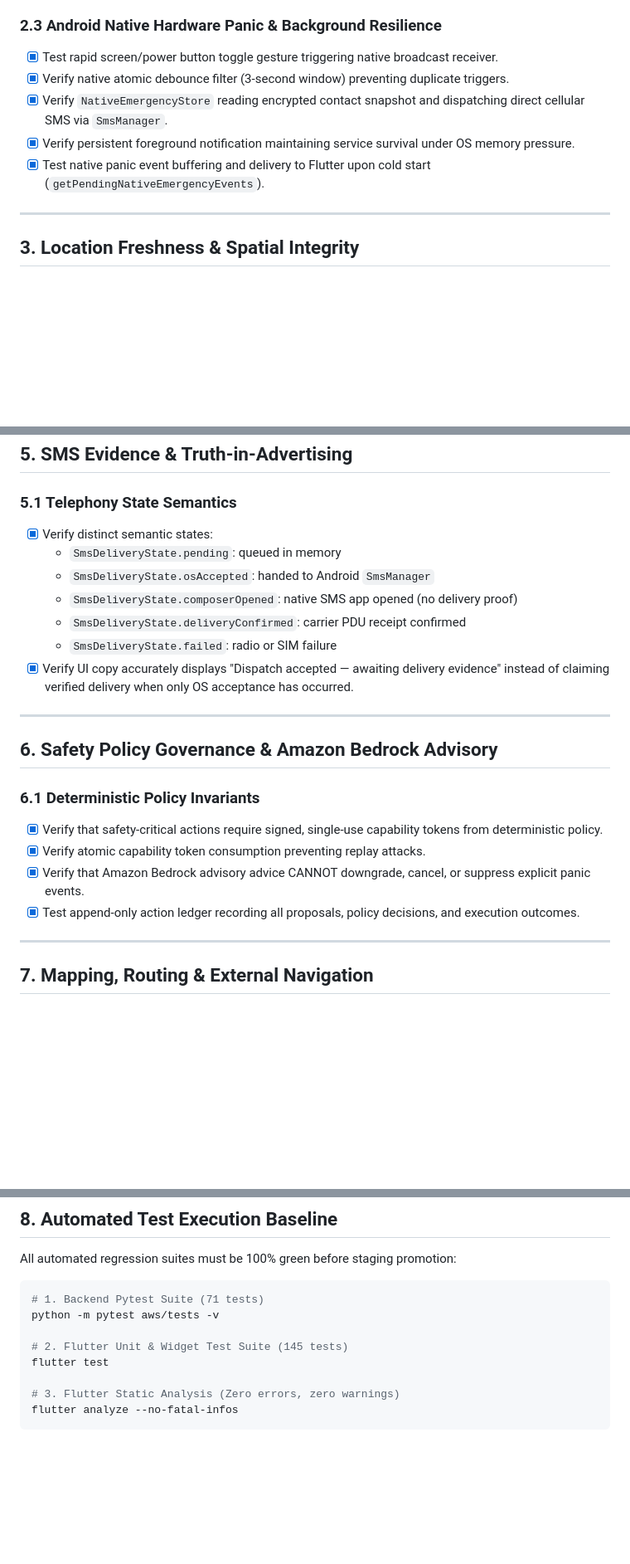
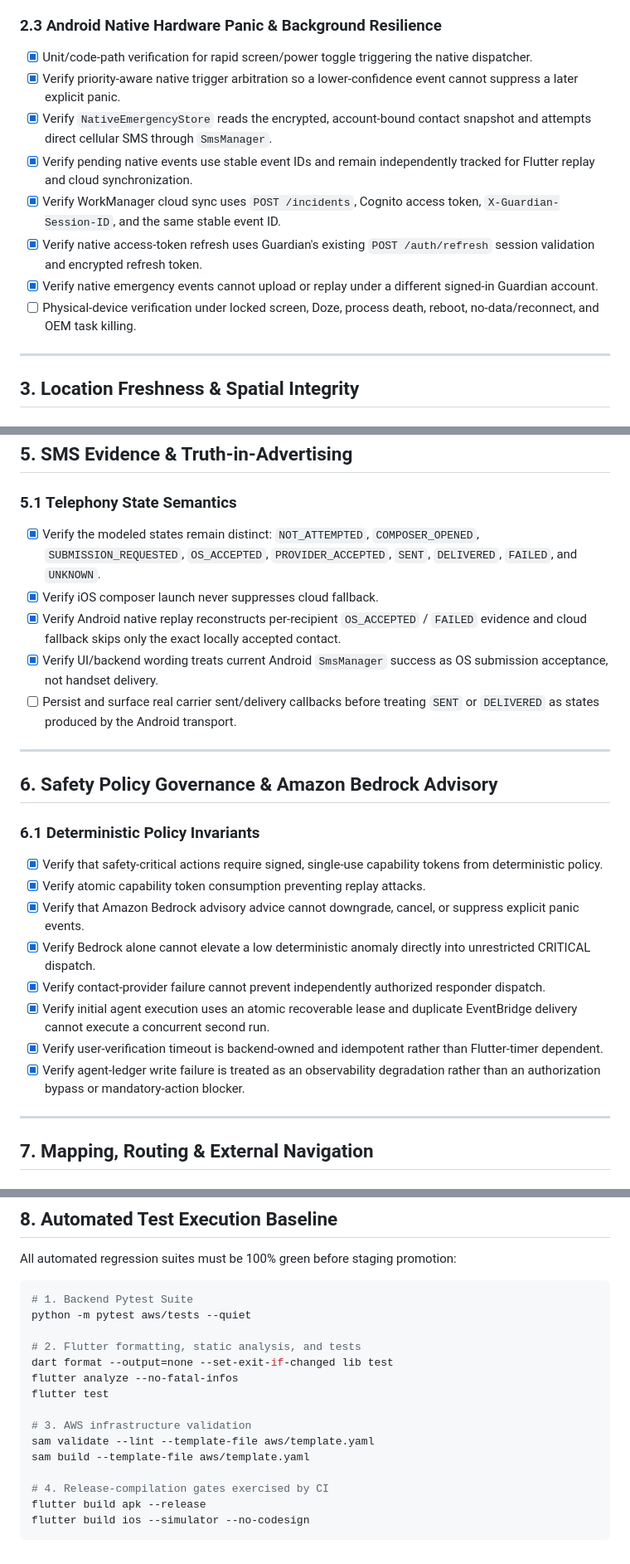
Before and after one commit to kunaldrafts25/Guardian, a Markdown page: test_plan.md, 3 parts joined by grey strips. Shown at 83% size. Rendered like a GitHub page; blank space fills up the shorter version.

Commit message:
docs(test): align safety test plan with executable evidence

````diff
--- a/test_plan.md
+++ b/test_plan.md
@@ -36,11 +36,14 @@ This test plan defines the formal verification suite and regression acceptance c
 - [x] Verify server-side idempotency ensuring replay or duplicate sync does not duplicate emergency alerts.
 
 ### 2.3 Android Native Hardware Panic & Background Resilience
-- [x] Test rapid screen/power button toggle gesture triggering native broadcast receiver.
-- [x] Verify native atomic debounce filter (3-second window) preventing duplicate triggers.
-- [x] Verify `NativeEmergencyStore` reading encrypted contact snapshot and dispatching direct cellular SMS via `SmsManager`.
-- [x] Verify persistent foreground notification maintaining service survival under OS memory pressure.
-- [x] Test native panic event buffering and delivery to Flutter upon cold start (`getPendingNativeEmergencyEvents`).
+- [x] Unit/code-path verification for rapid screen/power toggle triggering the native dispatcher.
+- [x] Verify priority-aware native trigger arbitration so a lower-confidence event cannot suppress a later explicit panic.
+- [x] Verify `NativeEmergencyStore` reads the encrypted, account-bound contact snapshot and attempts direct cellular SMS through `SmsManager`.
+- [x] Verify pending native events use stable event IDs and remain independently tracked for Flutter replay and cloud synchronization.
+- [x] Verify WorkManager cloud sync uses `POST /incidents`, Cognito access token, `X-Guardian-Session-ID`, and the same stable event ID.
+- [x] Verify native access-token refresh uses Guardian's existing `POST /auth/refresh` session validation and encrypted refresh token.
+- [x] Verify native emergency events cannot upload or replay under a different signed-in Guardian account.
+- [ ] Physical-device verification under locked screen, Doze, process death, reboot, no-data/reconnect, and OEM task killing.
 
 ---
 
@@ -93,13 +96,11 @@ This test plan defines the formal verification suite and regression acceptance c
 ## 5. SMS Evidence & Truth-in-Advertising
 
 ### 5.1 Telephony State Semantics
-- [x] Verify distinct semantic states:
-  - `SmsDeliveryState.pending`: queued in memory
-  - `SmsDeliveryState.osAccepted`: handed to Android `SmsManager`
-  - `SmsDeliveryState.composerOpened`: native SMS app opened (no delivery proof)
-  - `SmsDeliveryState.deliveryConfirmed`: carrier PDU receipt confirmed
-  - `SmsDeliveryState.failed`: radio or SIM failure
-- [x] Verify UI copy accurately displays "Dispatch accepted — awaiting delivery evidence" instead of claiming verified delivery when only OS acceptance has occurred.
+- [x] Verify the modeled states remain distinct: `NOT_ATTEMPTED`, `COMPOSER_OPENED`, `SUBMISSION_REQUESTED`, `OS_ACCEPTED`, `PROVIDER_ACCEPTED`, `SENT`, `DELIVERED`, `FAILED`, and `UNKNOWN`.
+- [x] Verify iOS composer launch never suppresses cloud fallback.
+- [x] Verify Android native replay reconstructs per-recipient `OS_ACCEPTED` / `FAILED` evidence and cloud fallback skips only the exact locally accepted contact.
+- [x] Verify UI/backend wording treats current Android `SmsManager` success as OS submission acceptance, not handset delivery.
+- [ ] Persist and surface real carrier sent/delivery callbacks before treating `SENT` or `DELIVERED` as states produced by the Android transport.
 
 ---
 
@@ -108,8 +109,12 @@ This test plan defines the formal verification suite and regression acceptance c
 ### 6.1 Deterministic Policy Invariants
 - [x] Verify that safety-critical actions require signed, single-use capability tokens from deterministic policy.
 - [x] Verify atomic capability token consumption preventing replay attacks.
-- [x] Verify that Amazon Bedrock advisory advice CANNOT downgrade, cancel, or suppress explicit panic events.
-- [x] Test append-only action ledger recording all proposals, policy decisions, and execution outcomes.
+- [x] Verify that Amazon Bedrock advisory advice cannot downgrade, cancel, or suppress explicit panic events.
+- [x] Verify Bedrock alone cannot elevate a low deterministic anomaly directly into unrestricted CRITICAL dispatch.
+- [x] Verify contact-provider failure cannot prevent independently authorized responder dispatch.
+- [x] Verify initial agent execution uses an atomic recoverable lease and duplicate EventBridge delivery cannot execute a concurrent second run.
+- [x] Verify user-verification timeout is backend-owned and idempotent rather than Flutter-timer dependent.
+- [x] Verify agent-ledger write failure is treated as an observability degradation rather than an authorization bypass or mandatory-action blocker.
 
 ---
 
@@ -131,12 +136,19 @@ This test plan defines the formal verification suite and regression acceptance c
 All automated regression suites must be 100% green before staging promotion:
 
 ```powershell
-# 1. Backend Pytest Suite (71 tests)
-python -m pytest aws/tests -v
+# 1. Backend Pytest Suite
+python -m pytest aws/tests --quiet
 
-# 2. Flutter Unit & Widget Test Suite (145 tests)
+# 2. Flutter formatting, static analysis, and tests
+dart format --output=none --set-exit-if-changed lib test
+flutter analyze --no-fatal-infos
 flutter test
 
-# 3. Flutter Static Analysis (Zero errors, zero warnings)
-flutter analyze --no-fatal-infos
+# 3. AWS infrastructure validation
+sam validate --lint --template-file aws/template.yaml
+sam build --template-file aws/template.yaml
+
+# 4. Release-compilation gates exercised by CI
+flutter build apk --release
+flutter build ios --simulator --no-codesign
 ```
````
Also changed, not shown: other parts of test_plan.md (+2 -2 lines).
